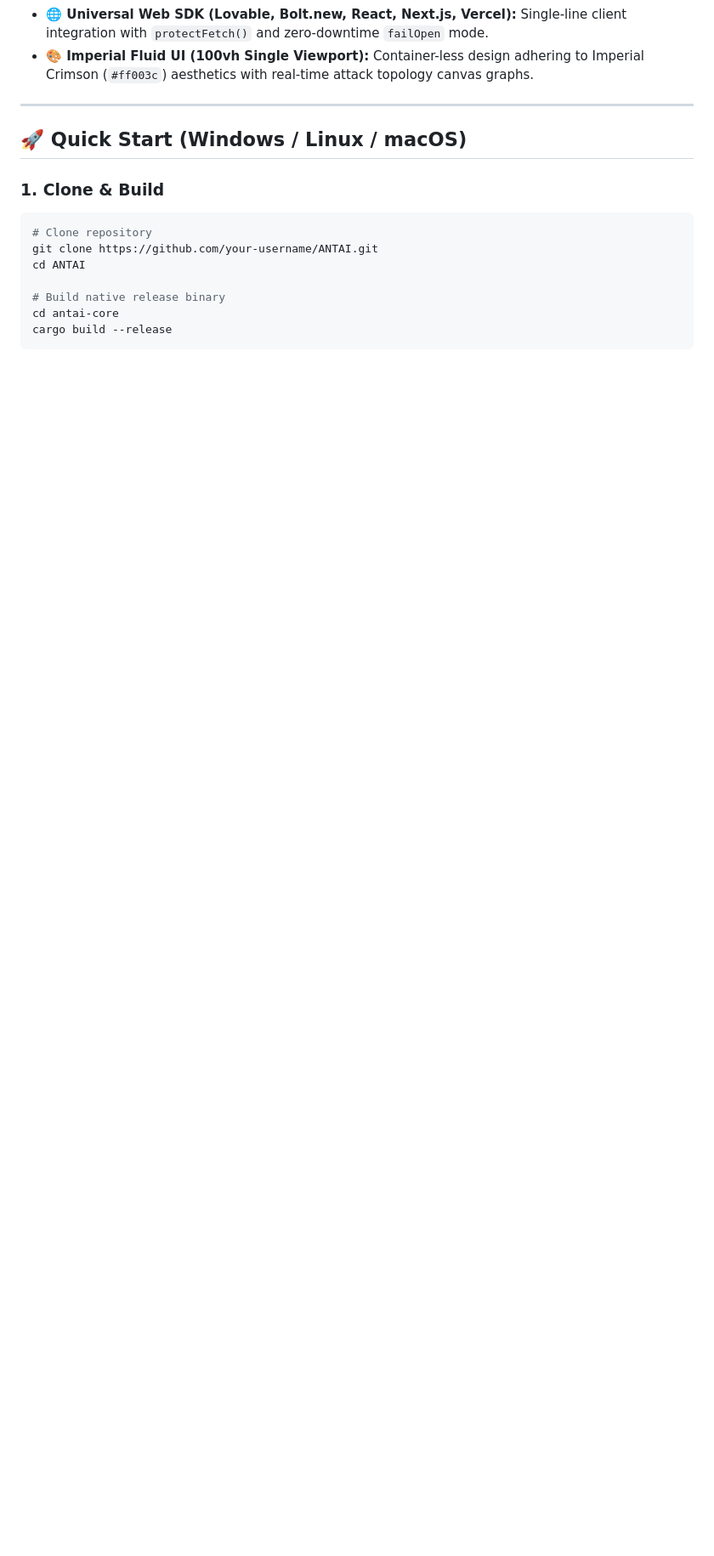
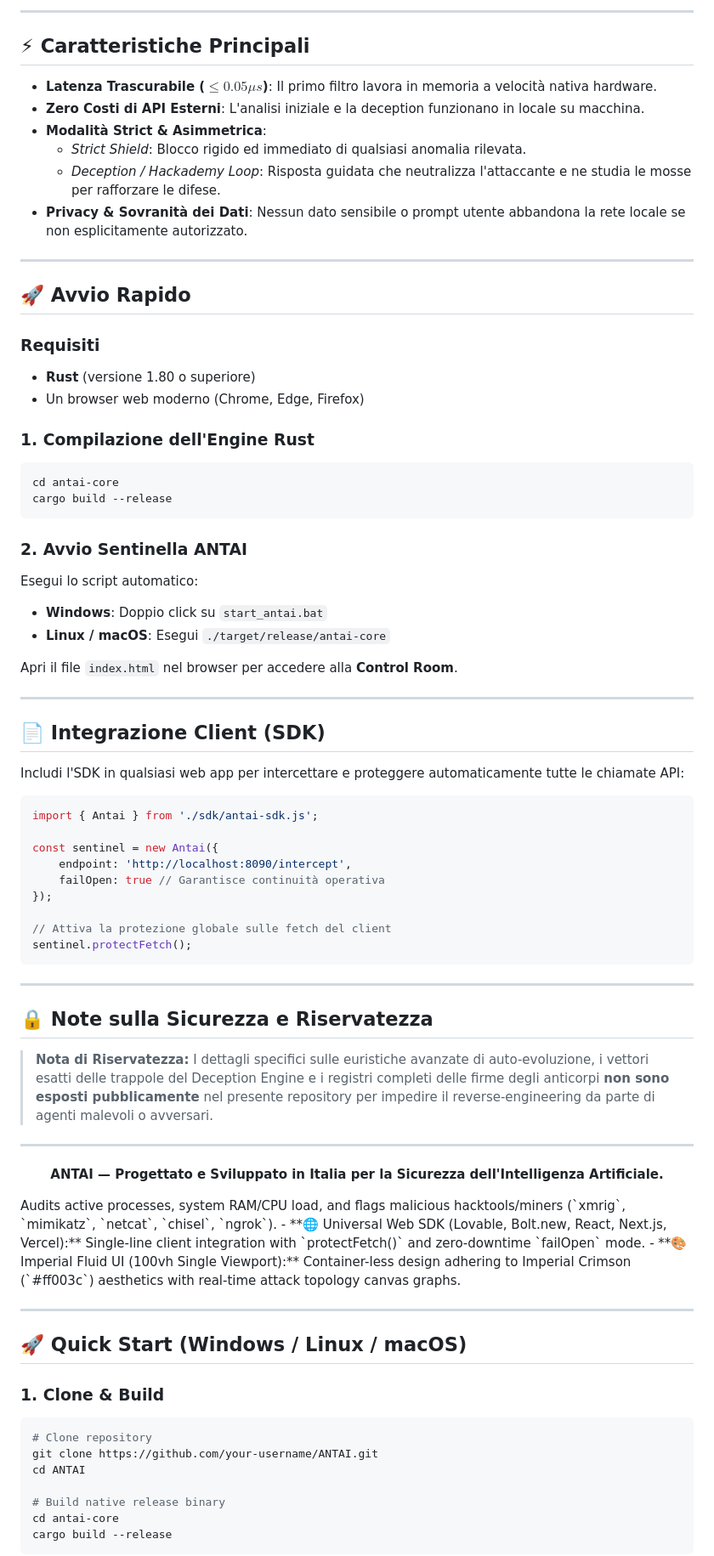
Before and after one commit to streetkin/ANTAI, a Markdown page: README.md, the part around one of its changes. Shown at 85% size. Drawn GitHub-style; blank space fills up the shorter version.

Commit message:
docs: update README with high-level architecture and digital immune system concept

````diff
--- a/README.md
+++ b/README.md
@@ -47,3 +87,64 @@
+---
+
+## ⚡ Caratteristiche Principali
+
+- **Latenza Trascurabile ($\le 0.05\mu s$)**: Il primo filtro lavora in memoria a velocità nativa hardware.
+- **Zero Costi di API Esterni**: L'analisi iniziale e la deception funzionano in locale su macchina.
+- **Modalità Strict & Asimmetrica**:
+  - *Strict Shield*: Blocco rigido ed immediato di qualsiasi anomalia rilevata.
+  - *Deception / Hackademy Loop*: Risposta guidata che neutralizza l'attaccante e ne studia le mosse per rafforzare le difese.
+- **Privacy & Sovranità dei Dati**: Nessun dato sensibile o prompt utente abbandona la rete locale se non esplicitamente autorizzato.
+
+---
+
+## 🚀 Avvio Rapido
+
+### Requisiti
+- **Rust** (versione 1.80 o superiore)
+- Un browser web moderno (Chrome, Edge, Firefox)
+
+### 1. Compilazione dell'Engine Rust
+```bash
+cd antai-core
+cargo build --release
+```
+
+### 2. Avvio Sentinella ANTAI
+Esegui lo script automatico:
+- **Windows**: Doppio click su `start_antai.bat`
+- **Linux / macOS**: Esegui `./target/release/antai-core`
+
+Apri il file `index.html` nel browser per accedere alla **Control Room**.
+
+---
+
+## 📄 Integrazione Client (SDK)
+
+Includi l'SDK in qualsiasi web app per intercettare e proteggere automaticamente tutte le chiamate API:
+
+```javascript
+import { Antai } from './sdk/antai-sdk.js';
+
+const sentinel = new Antai({
+    endpoint: 'http://localhost:8090/intercept',
+    failOpen: true // Garantisce continuità operativa
+});
+
+// Attiva la protezione globale sulle fetch del client
+sentinel.protectFetch();
+```
+
+---
+
+## 🔒 Note sulla Sicurezza e Riservatezza
+
+> **Nota di Riservatezza:** I dettagli specifici sulle euristiche avanzate di auto-evoluzione, i vettori esatti delle trappole del Deception Engine e i registri completi delle firme degli anticorpi **non sono esposti pubblicamente** nel presente repository per impedire il reverse-engineering da parte di agenti malevoli o avversari.
+
+---
+
+<p align="center">
+  <b>ANTAI — Progettato e Sviluppato in Italia per la Sicurezza dell'Intelligenza Artificiale.</b>
+</p> Audits active processes, system RAM/CPU load, and flags malicious hacktools/miners (`xmrig`, `mimikatz`, `netcat`, `chisel`, `ngrok`).
 - **🌐 Universal Web SDK (Lovable, Bolt.new, React, Next.js, Vercel):** Single-line client integration with `protectFetch()` and zero-downtime `failOpen` mode.
 - **🎨 Imperial Fluid UI (100vh Single Viewport):** Container-less design adhering to Imperial Crimson (`#ff003c`) aesthetics with real-time attack topology canvas graphs.
 
````
Also changed, not shown: other parts of README.md (+77 -37 lines).
